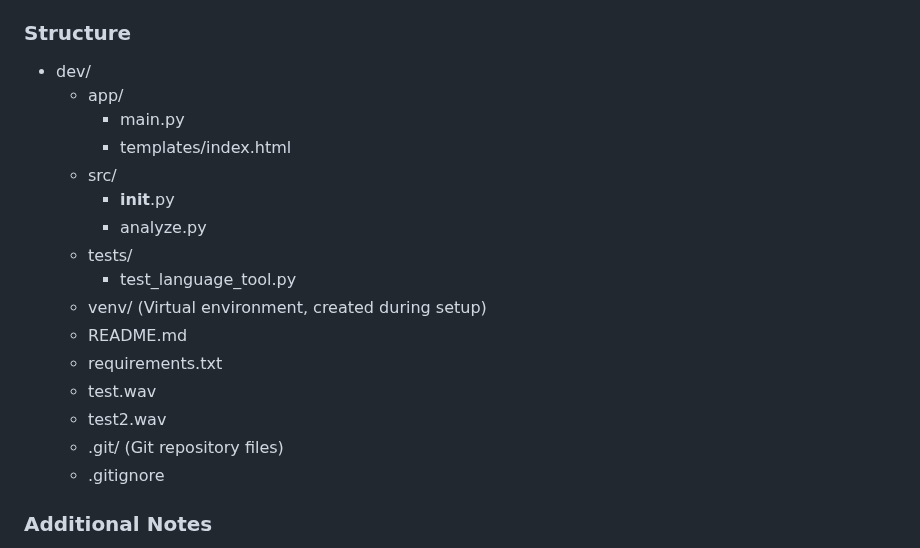
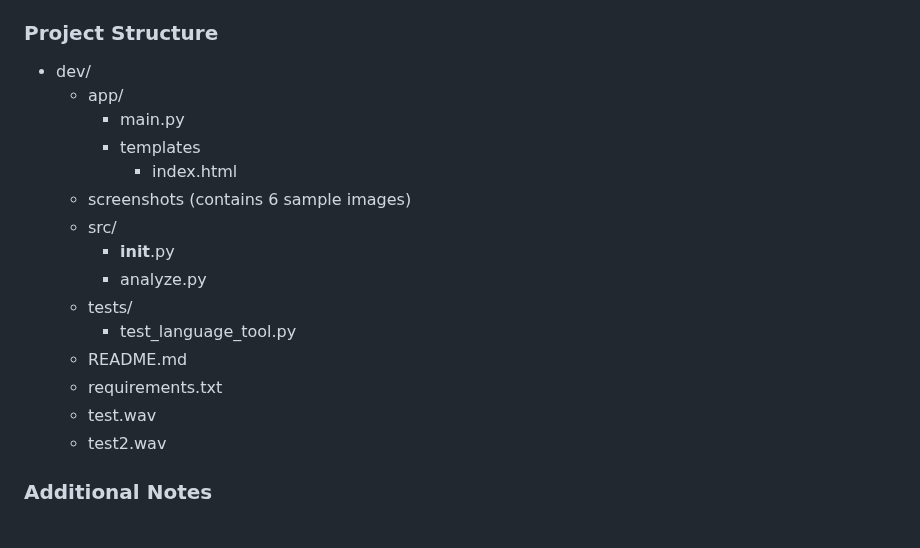
Before and after one commit to mariahcoleno/french-language-learning-platform, a Markdown page: dev/README.md, the part around the change. Drawn GitHub-style.

Commit message:
Updated README.md Project Structure section

```diff
--- a/dev/README.md
+++ b/dev/README.md
@@ -89,23 +89,22 @@ This Flask-based web application is designed to help French learners improve the
 - `test.wav`: "Je suis aller a école."
 - `test2.wav`: "Nous sommes fatigues après la école."
 
-### Structure
+### Project Structure
 - dev/
   - app/
     - main.py
-    - templates/index.html
+    - templates
+      - index.html
+  - screenshots (contains 6 sample images)
   - src/
     - __init__.py
     - analyze.py
   - tests/
     - test_language_tool.py
-  - venv/ (Virtual environment, created during setup)
   - README.md
   - requirements.txt
   - test.wav
   - test2.wav
-  - .git/ (Git repository files)
-  - .gitignore
 
 ### Additional Notes
 - The app runs on port 5001 to avoid common port conflicts and ensure faster startup. Access it at http://127.0.0.1:5001 after starting the server. If you encounter issues, check for port conflicts with lsof -i :5001 or run on a different port by modifying app/main.py (e.g., change port=5001 to port=5002 and access http://127.0.0.1:5002).
```
